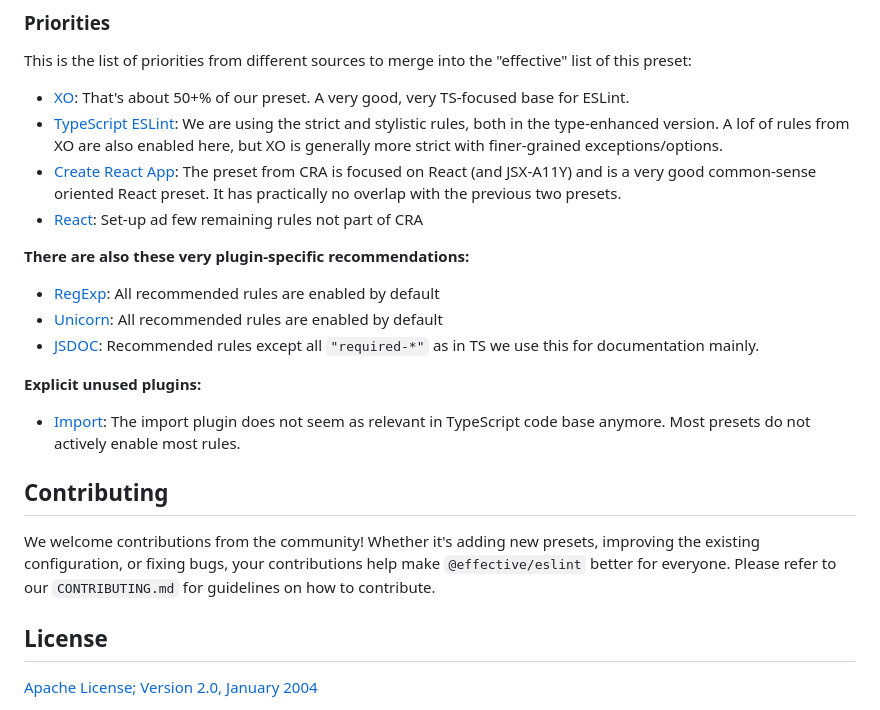
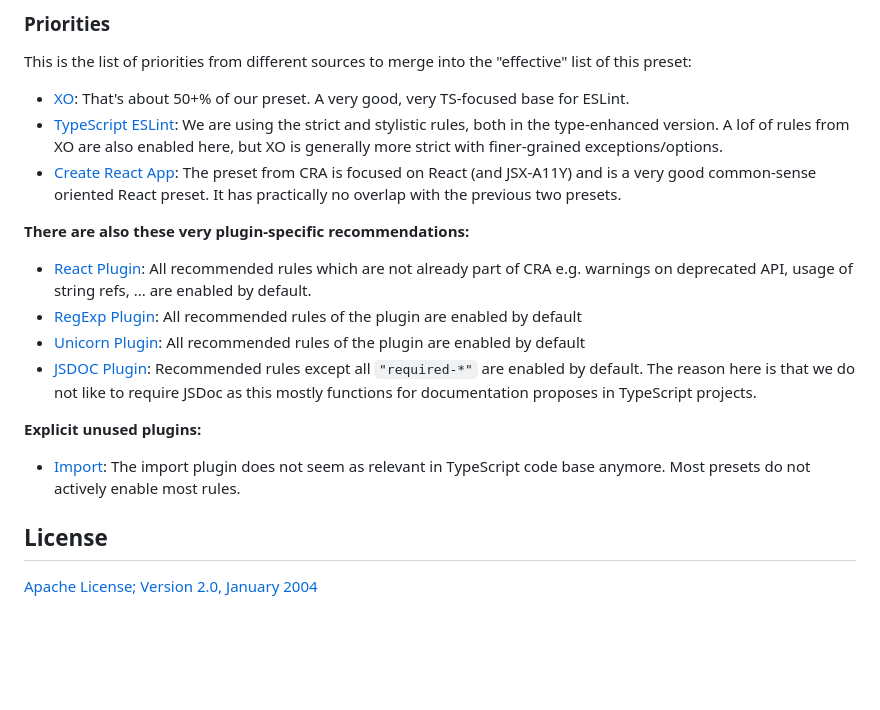
Before and after one commit to sebastian-software/effective-eslint, a Markdown page: readme.md, the part around the change. GitHub-like rendering; blank space fills up the shorter version.

Commit message:
feat: docs

```diff
--- a/readme.md
+++ b/readme.md
@@ -42,21 +42,17 @@ This is the list of priorities from different sources to merge into the "effecti
 - [XO](https://github.com/xojs/eslint-config-xo): That's about 50+% of our preset. A very good, very TS-focused base for ESLint.
 - [TypeScript ESLint](https://typescript-eslint.io/linting/configs/): We are using the strict and stylistic rules, both in the type-enhanced version. A lof of rules from XO are also enabled here, but XO is generally more strict with finer-grained exceptions/options.
 - [Create React App](https://create-react-app.dev/): The preset from CRA is focused on React (and JSX-A11Y) and is a very good common-sense oriented React preset. It has practically no overlap with the previous two presets.
-- [React](https://www.npmjs.com/package/eslint-plugin-react): Set-up ad few remaining rules not part of CRA
 
 **There are also these very plugin-specific recommendations:**
 
-- [RegExp](https://www.npmjs.com/package/eslint-plugin-regexp): All recommended rules are enabled by default
-- [Unicorn](https://github.com/sindresorhus/eslint-plugin-unicorn): All recommended rules are enabled by default
-- [JSDOC](https://www.npmjs.com/package/eslint-plugin-jsdoc): Recommended rules except all `"required-*"` as in TS we use this for documentation mainly.
+- [React Plugin](https://www.npmjs.com/package/eslint-plugin-react): All recommended rules which are not already part of CRA e.g. warnings on deprecated API, usage of string refs, ... are enabled by default.
+- [RegExp Plugin](https://www.npmjs.com/package/eslint-plugin-regexp): All recommended rules of the plugin are enabled by default
+- [Unicorn Plugin](https://github.com/sindresorhus/eslint-plugin-unicorn): All recommended rules of the plugin are enabled by default
+- [JSDOC Plugin](https://www.npmjs.com/package/eslint-plugin-jsdoc): Recommended rules except all `"required-*"` are enabled by default. The reason here is that we do not like to require JSDoc as this mostly functions for documentation proposes in TypeScript projects.
 
 **Explicit unused plugins:**
 
 - [Import](https://www.npmjs.com/package/eslint-plugin-import): The import plugin does not seem as relevant in TypeScript code base anymore. Most presets do not actively enable most rules.
-
-## Contributing
-
-We welcome contributions from the community! Whether it's adding new presets, improving the existing configuration, or fixing bugs, your contributions help make `@effective/eslint` better for everyone. Please refer to our `CONTRIBUTING.md` for guidelines on how to contribute.
 
 ## License
 
```
